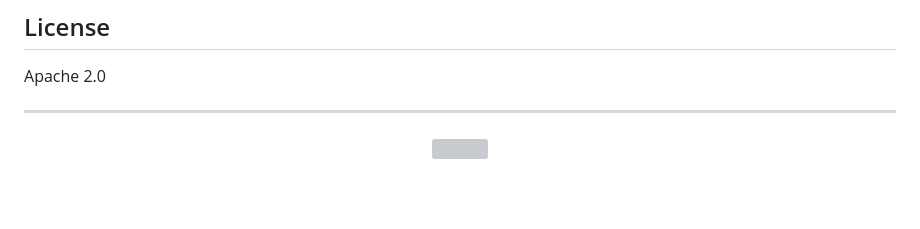
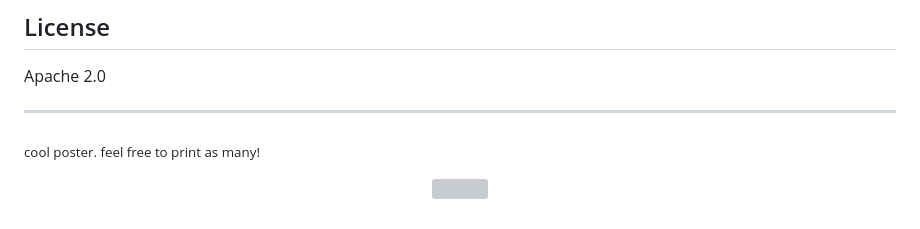
Before and after one commit to klokworkai/kollab, a Markdown page: README.md, the part around the change. GitHub-like rendering; blank space fills up the shorter version; grey boxes are pictures that could not be loaded.

Commit message:
Update README.md
added cool poster text :)

```diff
--- a/README.md
+++ b/README.md
@@ -204,7 +204,7 @@ This is a beta release. The feature set is stable but has not been extensively t
 Apache 2.0
 
 ---
-
+<sub>cool poster. feel free to print as many!</sub>
 <p align="center">
   <img src="./kollab/static/assets/kollab-logo.png"/>
 </p>
```
